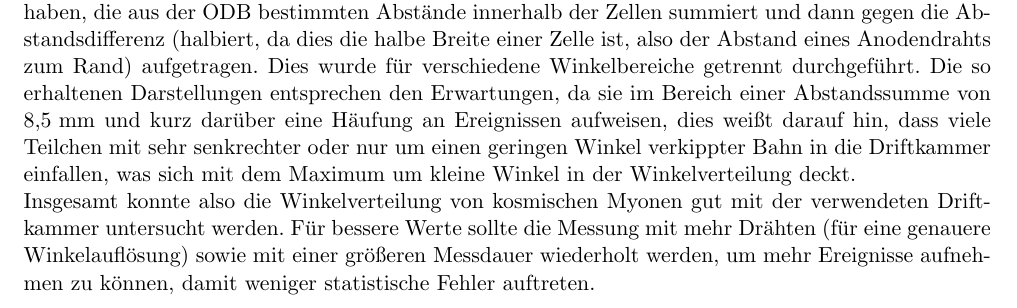
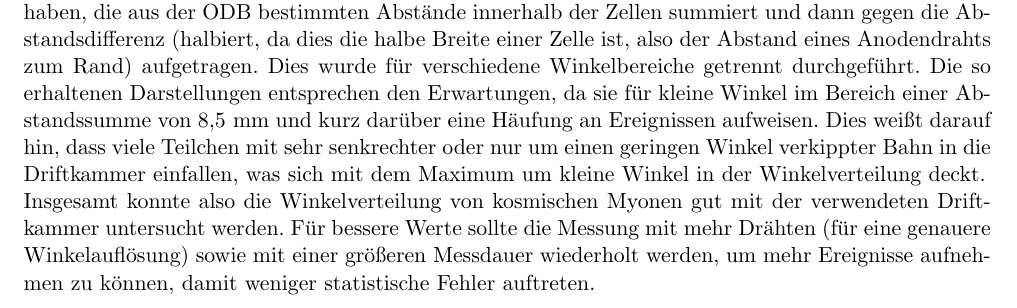
Before and after one commit to byteOfWisdom/p5, a LaTeX thesis (515-driftkammer/latex/main.tex, which reads 515-driftkammer/latex/fazit.tex): part of page 29 of 32, cut so that both start at the same text. Compiled offline with pdfLaTeX.

Commit message:
fazit done

```diff
--- a/515-driftkammer/latex/fazit.tex
+++ b/515-driftkammer/latex/fazit.tex
@@ -19,4 +19,4 @@ Anschließend wurde anhand der Verteilung von Ereignissen an Drahtketten von zwe
 
-Zuletzt wurden noch für die gemessenen Ereignisse, bei denen zwei benachbarte Zellen angesprochen haben, die aus der ODB bestimmten Abstände innerhalb der Zellen summiert und dann gegen die Abstandsdifferenz (halbiert, da dies die halbe Breite einer Zelle ist, also der Abstand eines Anodendrahts zum Rand) aufgetragen. Dies wurde für verschiedene Winkelbereiche getrennt durchgeführt. Die so erhaltenen Darstellungen entsprechen den Erwartungen, da sie im Bereich einer Abstandssumme von $\SI{8.5}{\milli\meter}$ und kurz darüber eine Häufung an Ereignissen aufweisen, dies weißt darauf hin, dass viele Teilchen mit sehr senkrechter oder nur um einen geringen Winkel verkippter Bahn in die Driftkammer einfallen, was sich mit dem Maximum um kleine Winkel in der Winkelverteilung deckt.
+Zuletzt wurden noch für die gemessenen Ereignisse, bei denen zwei benachbarte Zellen angesprochen haben, die aus der ODB bestimmten Abstände innerhalb der Zellen summiert und dann gegen die Abstandsdifferenz (halbiert, da dies die halbe Breite einer Zelle ist, also der Abstand eines Anodendrahts zum Rand) aufgetragen. Dies wurde für verschiedene Winkelbereiche getrennt durchgeführt. Die so erhaltenen Darstellungen entsprechen den Erwartungen, da sie für kleine Winkel im Bereich einer Abstandssumme von $\SI{8.5}{\milli\meter}$ und kurz darüber eine Häufung an Ereignissen aufweisen. Dies weißt darauf hin, dass viele Teilchen mit sehr senkrechter oder nur um einen geringen Winkel verkippter Bahn in die Driftkammer einfallen, was sich mit dem Maximum um kleine Winkel in der Winkelverteilung deckt.
 
 Insgesamt konnte also die Winkelverteilung von kosmischen Myonen gut mit der verwendeten Driftkammer untersucht werden. Für bessere Werte sollte die Messung mit mehr Drähten (für eine genauere Winkelauflösung) sowie mit einer größeren Messdauer wiederholt werden, um mehr Ereignisse aufnehmen zu können, damit weniger statistische Fehler auftreten.
```
Also changed, not shown: 515-driftkammer/latex/fazit.tex (2 more changed lines).
